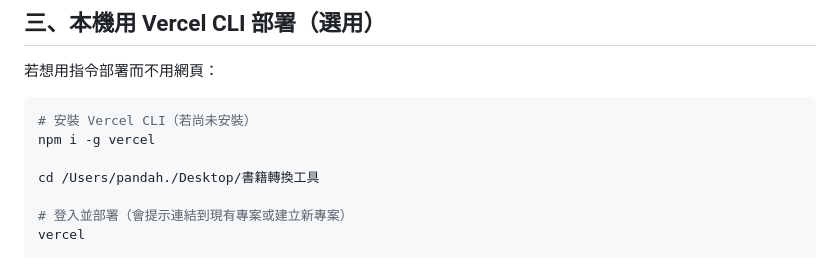
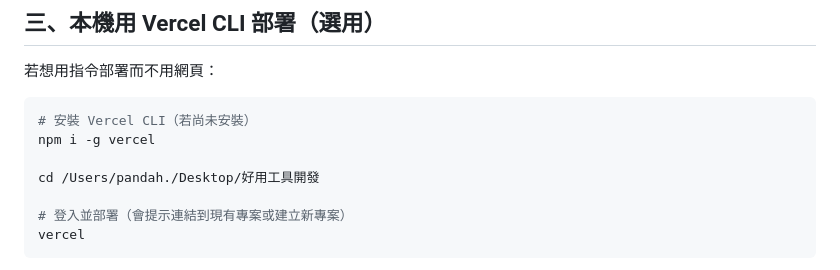
Before and after one commit to empowerpanda/book-converter, a Markdown page: DEPLOY_VERCEL.md, the part around the change. GitHub-like rendering.

```diff
--- a/DEPLOY_VERCEL.md
+++ b/DEPLOY_VERCEL.md
@@ -48,7 +48,7 @@
 # 安裝 Vercel CLI（若尚未安裝）
 npm i -g vercel
 
-cd /Users/pandah./Desktop/書籍轉換工具
+cd /Users/pandah./Desktop/好用工具開發
 
 # 登入並部署（會提示連結到現有專案或建立新專案）
 vercel
```
Also changed, not shown: DEPLOY.md (+1 -1 lines), README.md (+1 -1 lines).
